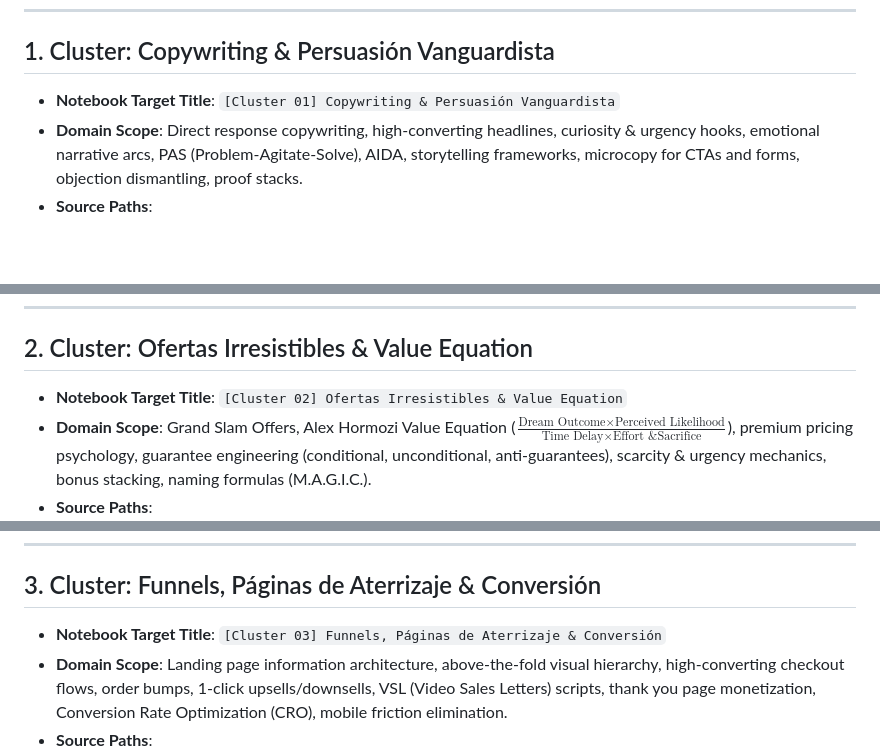
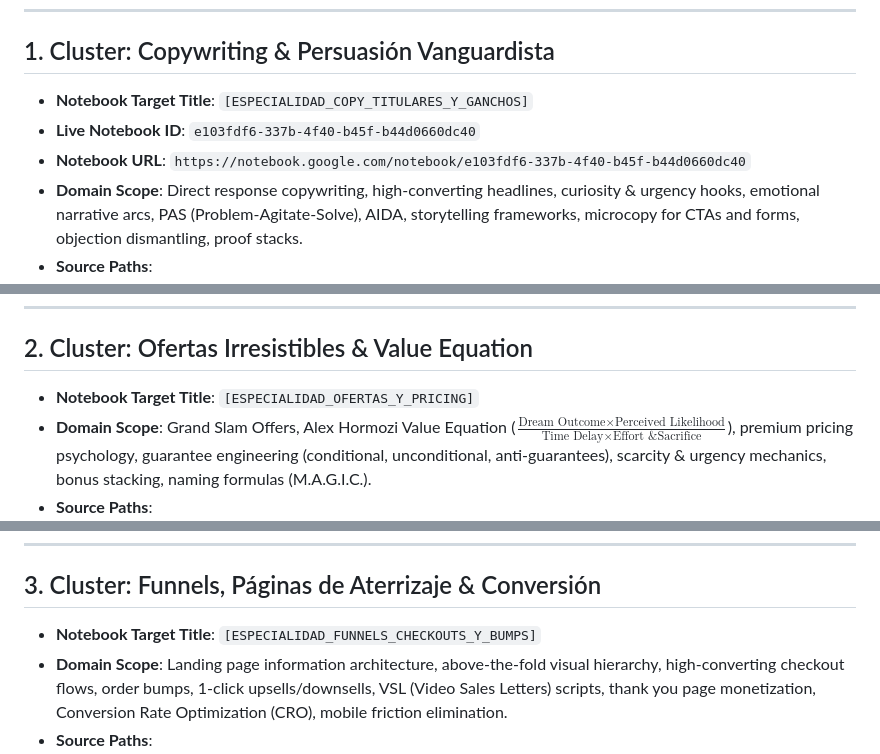
Before and after one commit to baiosfera/zerops-astro-skills, a Markdown page: knowledge-engine/references/catalog.md, 3 parts joined by grey strips. Drawn GitHub-style; blank space fills up the shorter version.

Commit message:
feat(catalog): link live NotebookLM cluster ID for copywriting

```diff
--- a/knowledge-engine/references/catalog.md
+++ b/knowledge-engine/references/catalog.md
@@ -5,7 +5,9 @@ This catalog maps the educational repositories in Google Drive SSoT (`/var/www/b
 ---
 
 ## 1. Cluster: Copywriting & Persuasión Vanguardista
-- **Notebook Target Title**: `[Cluster 01] Copywriting & Persuasión Vanguardista`
+- **Notebook Target Title**: `[ESPECIALIDAD_COPY_TITULARES_Y_GANCHOS]`
+- **Live Notebook ID**: `e103fdf6-337b-4f40-b45f-b44d0660dc40`
+- **Notebook URL**: `https://notebook.google.com/notebook/e103fdf6-337b-4f40-b45f-b44d0660dc40`
 - **Domain Scope**: Direct response copywriting, high-converting headlines, curiosity & urgency hooks, emotional narrative arcs, PAS (Problem-Agitate-Solve), AIDA, storytelling frameworks, microcopy for CTAs and forms, objection dismantling, proof stacks.
 - **Source Paths**:
   - `/var/www/baiosfera/CURSOS/VELOCITYMEDIA/*copy*`
@@ -18,7 +20,7 @@ This catalog maps the educational repositories in Google Drive SSoT (`/var/www/b
 ---
 
 ## 2. Cluster: Ofertas Irresistibles & Value Equation
-- **Notebook Target Title**: `[Cluster 02] Ofertas Irresistibles & Value Equation`
+- **Notebook Target Title**: `[ESPECIALIDAD_OFERTAS_Y_PRICING]`
 - **Domain Scope**: Grand Slam Offers, Alex Hormozi Value Equation ($\frac{\text{Dream Outcome} \times \text{Perceived Likelihood}}{\text{Time Delay} \times \text{Effort \& Sacrifice}}$), premium pricing psychology, guarantee engineering (conditional, unconditional, anti-guarantees), scarcity & urgency mechanics, bonus stacking, naming formulas (M.A.G.I.C.).
 - **Source Paths**:
   - `/var/www/baiosfera/CURSOS/VELOCITYMEDIA/*oferta*`
@@ -31,7 +33,7 @@ This catalog maps the educational repositories in Google Drive SSoT (`/var/www/b
 ---
 
 ## 3. Cluster: Funnels, Páginas de Aterrizaje & Conversión
-- **Notebook Target Title**: `[Cluster 03] Funnels, Páginas de Aterrizaje & Conversión`
+- **Notebook Target Title**: `[ESPECIALIDAD_FUNNELS_CHECKOUTS_Y_BUMPS]`
 - **Domain Scope**: Landing page information architecture, above-the-fold visual hierarchy, high-converting checkout flows, order bumps, 1-click upsells/downsells, VSL (Video Sales Letters) scripts, thank you page monetization, Conversion Rate Optimization (CRO), mobile friction elimination.
 - **Source Paths**:
   - `/var/www/baiosfera/CURSOS/VELOCITYMEDIA/*landing*`, `/var/www/baiosfera/CURSOS/VELOCITYMEDIA/*funnel*`
```
Also changed, not shown: other parts of knowledge-engine/references/catalog.md (+4 -4 lines).
